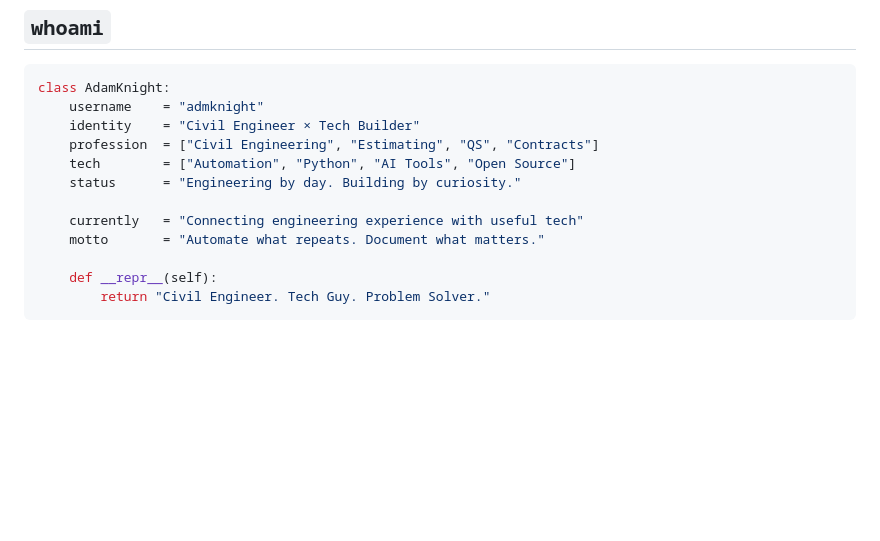
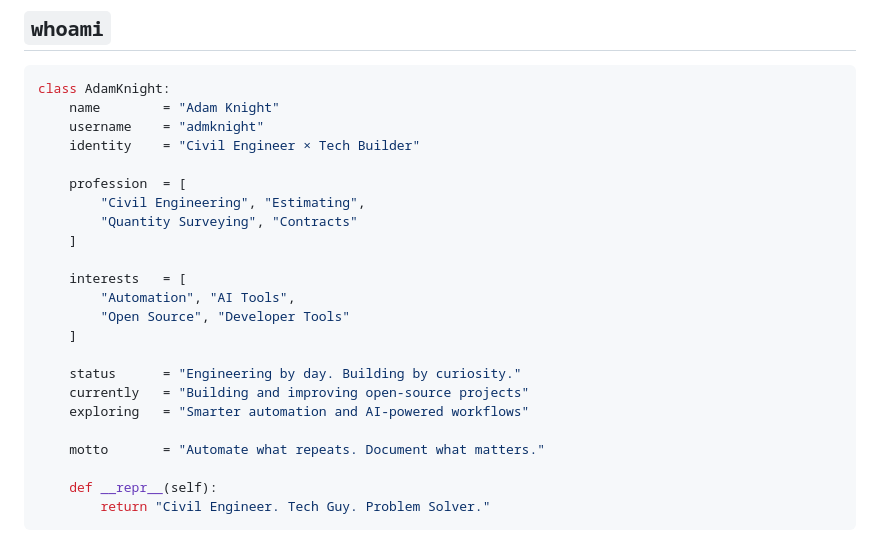
Before and after one commit to admknight/admknight, a Markdown page: README.md, the part around the change. Drawn GitHub-style; blank space fills up the shorter version.

Commit message:
docs(profile): refine whoami identity, interests and active open-source focus

````diff
--- a/README.md
+++ b/README.md
@@ -13,13 +13,24 @@
 
 ```python
 class AdamKnight:
+    name        = "Adam Knight"
     username    = "admknight"
     identity    = "Civil Engineer × Tech Builder"
-    profession  = ["Civil Engineering", "Estimating", "QS", "Contracts"]
-    tech        = ["Automation", "Python", "AI Tools", "Open Source"]
+
+    profession  = [
+        "Civil Engineering", "Estimating",
+        "Quantity Surveying", "Contracts"
+    ]
+
+    interests   = [
+        "Automation", "AI Tools",
+        "Open Source", "Developer Tools"
+    ]
+
     status      = "Engineering by day. Building by curiosity."
+    currently   = "Building and improving open-source projects"
+    exploring   = "Smarter automation and AI-powered workflows"
 
-    currently   = "Connecting engineering experience with useful tech"
     motto       = "Automate what repeats. Document what matters."
 
     def __repr__(self):
````
